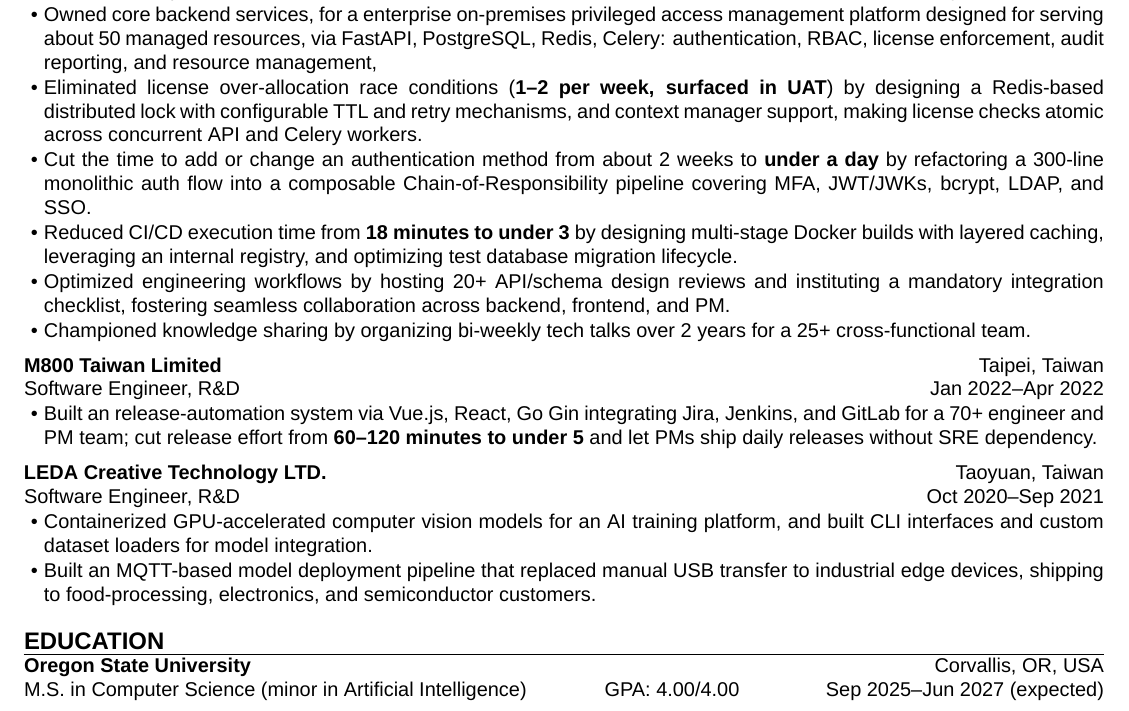
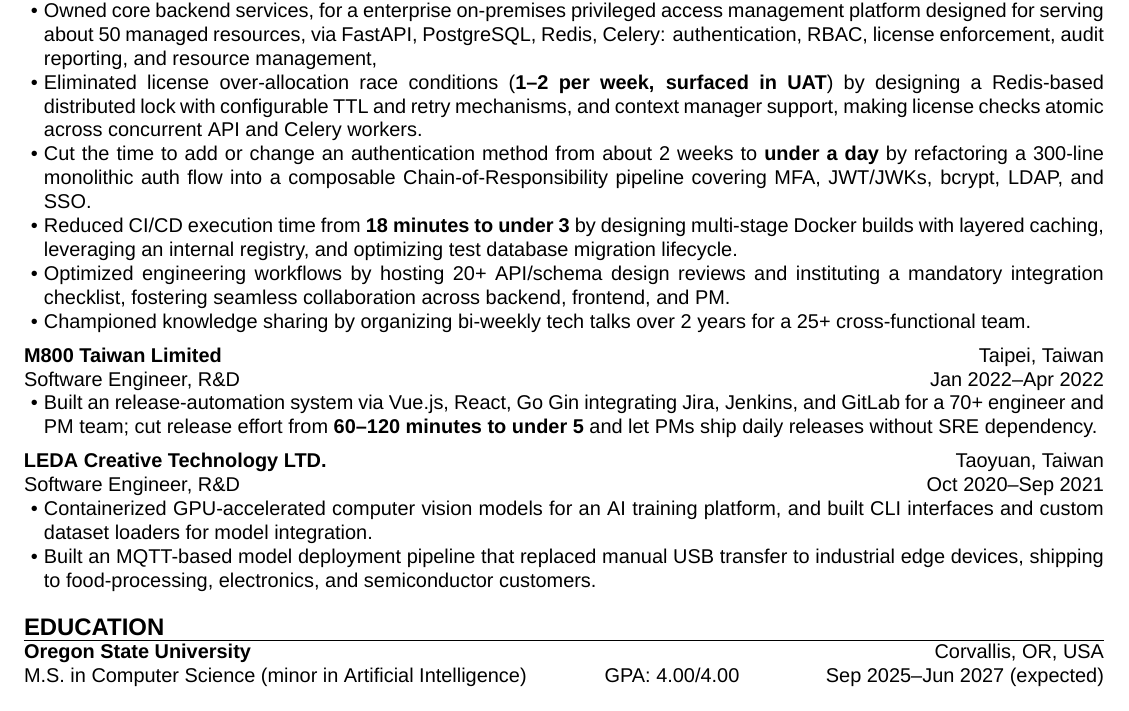
Before and after one commit to aragorn1025/aragorn1025.github.io, a LaTeX CV (src/latex/resume.tex): part of the page, cut so that both start at the same text. Compiled offline with XeLaTeX.

Commit message:
refactor: adjust separator

```diff
--- a/src/latex/resume.tex
+++ b/src/latex/resume.tex
@@ -3,7 +3,7 @@
     margin               = {0.5in},
     section_separator    = {1em},
     subsection_separator = {0.5em},
-    item_separator       = {0.05em},
+    item_separator       = {0em},
 ]{resume}
 
 \begin{document}
```
